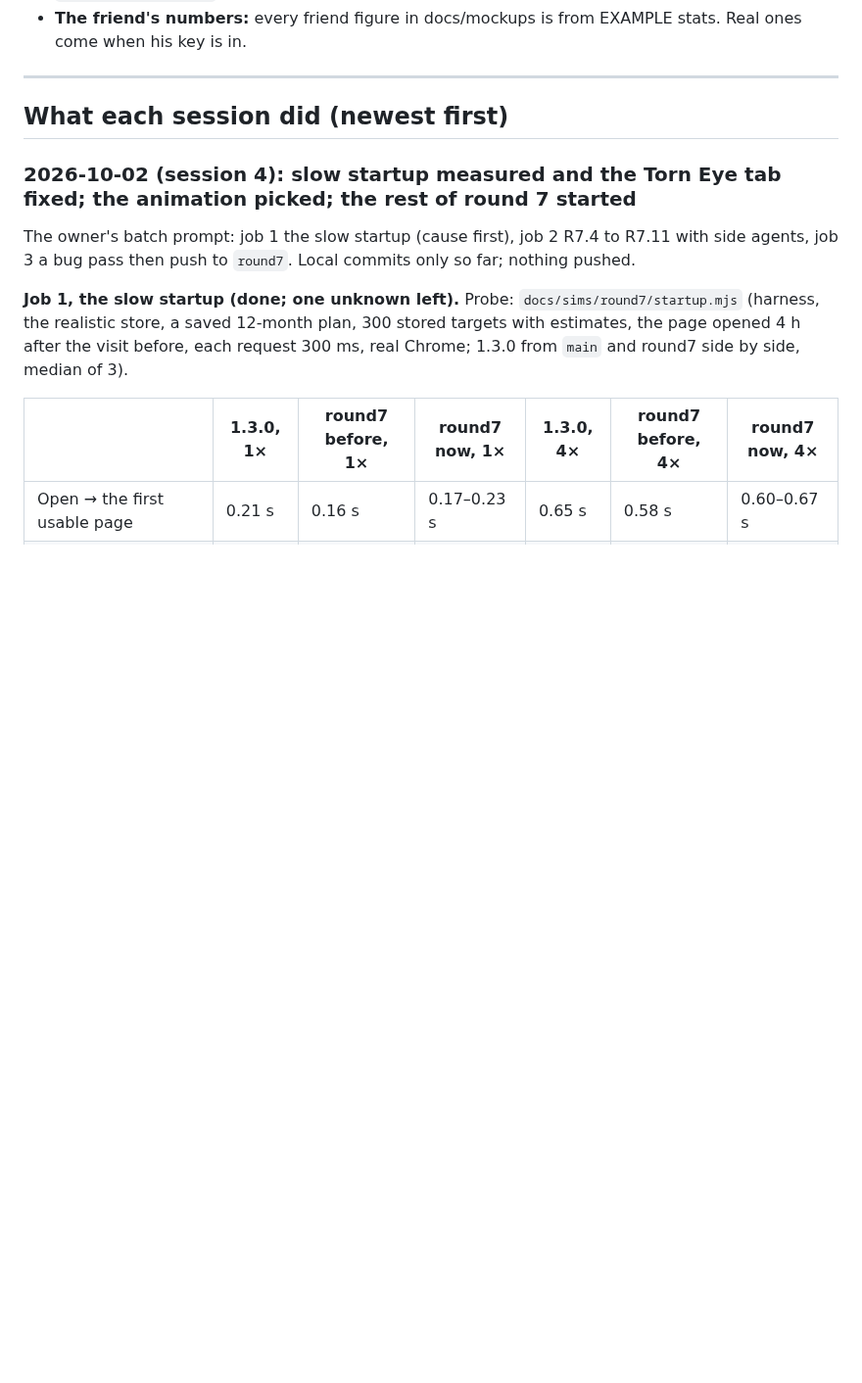
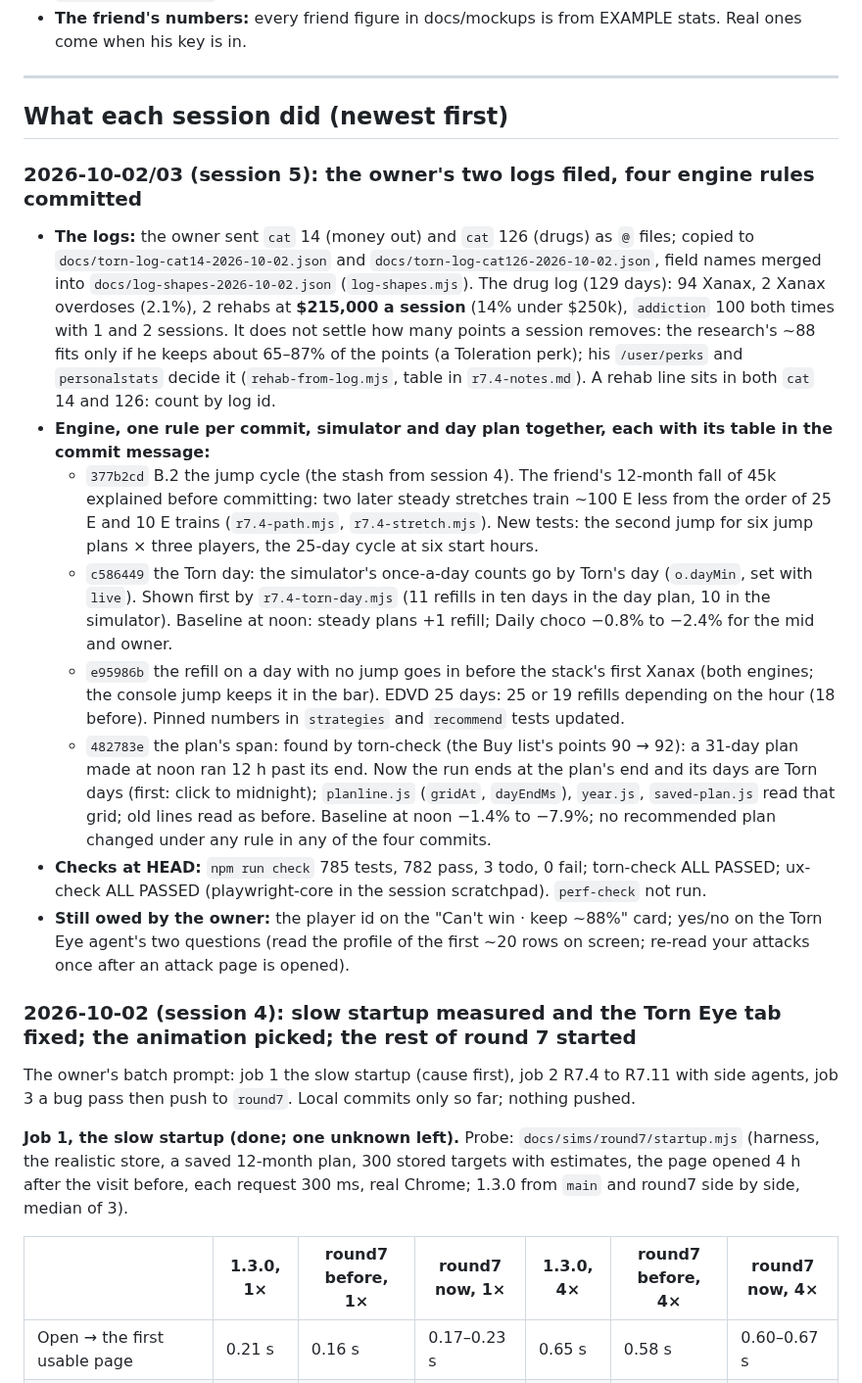
Before and after one commit to abrahamdelosreyes17-oss/torn-pumping-iron, a Markdown page: HANDOFF.md, the part around one of its changes. Shown at 98% size. Rendered like a GitHub page; blank space fills up the shorter version.

```diff
--- a/HANDOFF.md
+++ b/HANDOFF.md
@@ -369,6 +375,16 @@ Done on the owner's yes. For later releases, the same steps minus the one-time r
 ---
 
 ## What each session did (newest first)
+
+### 2026-10-02/03 (session 5): the owner's two logs filed, four engine rules committed
+- **The logs:** the owner sent `cat` 14 (money out) and `cat` 126 (drugs) as `@` files; copied to `docs/torn-log-cat14-2026-10-02.json` and `docs/torn-log-cat126-2026-10-02.json`, field names merged into `docs/log-shapes-2026-10-02.json` (`log-shapes.mjs`). The drug log (129 days): 94 Xanax, 2 Xanax overdoses (2.1%), 2 rehabs at **$215,000 a session** (14% under $250k), `addiction` 100 both times with 1 and 2 sessions. It does not settle how many points a session removes: the research's ~88 fits only if he keeps about 65–87% of the points (a Toleration perk); his `/user/perks` and `personalstats` decide it (`rehab-from-log.mjs`, table in `r7.4-notes.md`). A rehab line sits in both `cat` 14 and 126: count by log id.
+- **Engine, one rule per commit, simulator and day plan together, each with its table in the commit message:**
+  - `377b2cd` B.2 the jump cycle (the stash from session 4). The friend's 12-month fall of 45k explained before committing: two later steady stretches train ~100 E less from the order of 25 E and 10 E trains (`r7.4-path.mjs`, `r7.4-stretch.mjs`). New tests: the second jump for six jump plans × three players, the 25-day cycle at six start hours.
+  - `c586449` the Torn day: the simulator's once-a-day counts go by Torn's day (`o.dayMin`, set with `live`). Shown first by `r7.4-torn-day.mjs` (11 refills in ten days in the day plan, 10 in the simulator). Baseline at noon: steady plans +1 refill; Daily choco −0.8% to −2.4% for the mid and owner.
+  - `e95986b` the refill on a day with no jump goes in before the stack's first Xanax (both engines; the console jump keeps it in the bar). EDVD 25 days: 25 or 19 refills depending on the hour (18 before). Pinned numbers in `strategies` and `recommend` tests updated.
+  - `482783e` the plan's span: found by torn-check (the Buy list's points 90 → 92): a 31-day plan made at noon ran 12 h past its end. Now the run ends at the plan's end and its days are Torn days (first: click to midnight); `planline.js` (`gridAt`, `dayEndMs`), `year.js`, `saved-plan.js` read that grid; old lines read as before. Baseline at noon −1.4% to −7.9%; no recommended plan changed under any rule in any of the four commits.
+- **Checks at HEAD:** `npm run check` 785 tests, 782 pass, 3 todo, 0 fail; torn-check ALL PASSED; ux-check ALL PASSED (playwright-core in the session scratchpad). `perf-check` not run.
+- **Still owed by the owner:** the player id on the "Can't win · keep ~88%" card; yes/no on the Torn Eye agent's two questions (read the profile of the first ~20 rows on screen; re-read your attacks once after an attack page is opened).
 
 ### 2026-10-02 (session 4): slow startup measured and the Torn Eye tab fixed; the animation picked; the rest of round 7 started
 The owner's batch prompt: job 1 the slow startup (cause first), job 2 R7.4 to R7.11 with side agents, job 3 a bug pass then push to `round7`. Local commits only so far; nothing pushed.
```
Also changed, not shown: other parts of HANDOFF.md (+11 -5 lines).
